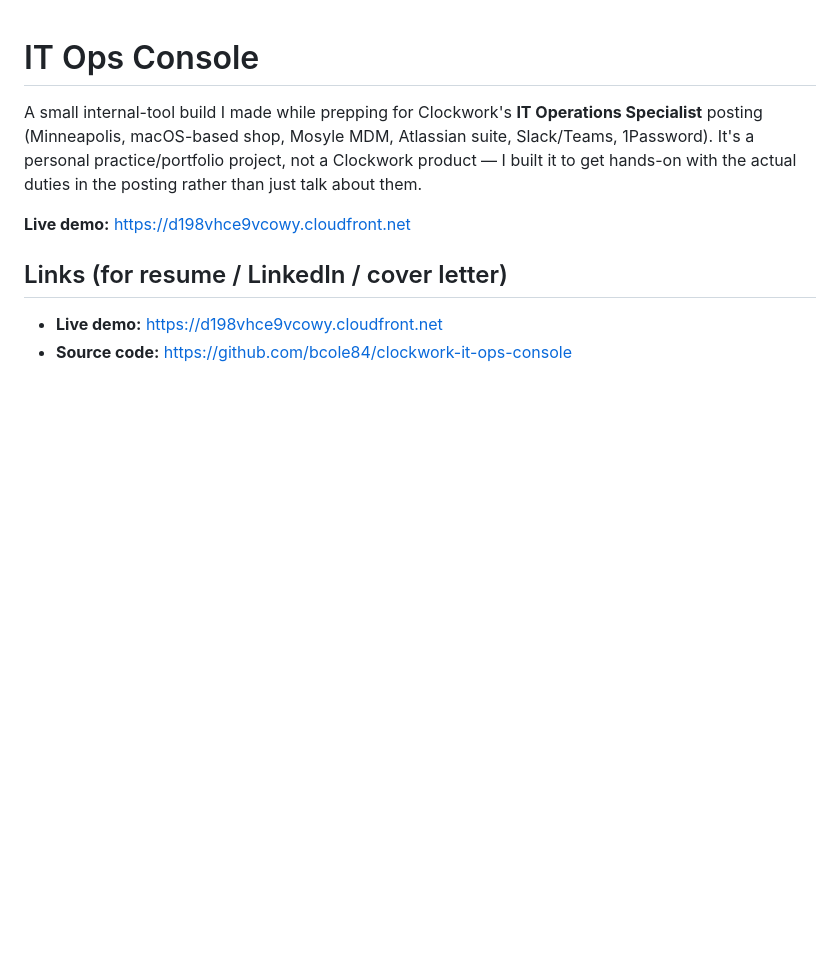
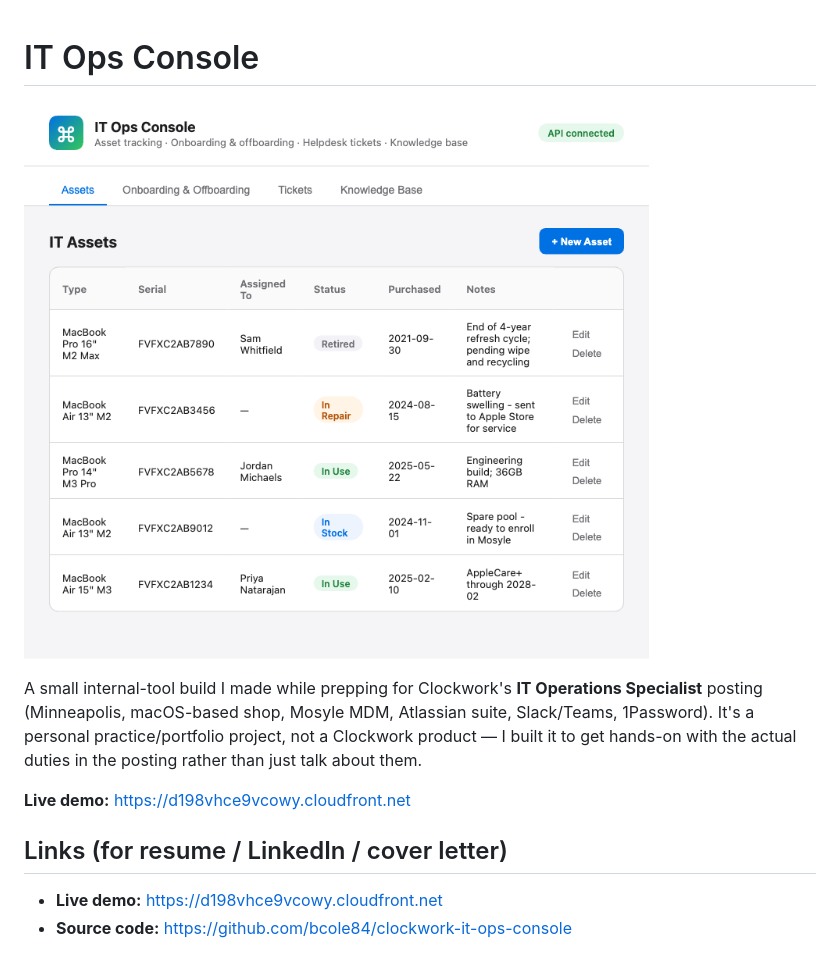
Before and after one commit to bcole84/clockwork-it-ops-console, a Markdown page: README.md, the part around the change. Rendered like a GitHub page; pictures changed too: docs/screenshots/assets-tab.png (added); blank space fills up the shorter version.

```diff
--- a/README.md
+++ b/README.md
@@ -1,4 +1,6 @@
 # IT Ops Console
+
+![IT Ops Console — Assets tab](docs/screenshots/assets-tab.png)
 
 A small internal-tool build I made while prepping for Clockwork's **IT Operations
 Specialist** posting (Minneapolis, macOS-based shop, Mosyle MDM, Atlassian
```
Also changed, not shown: docs/screenshots/knowledge-base-tab.png (added), docs/screenshots/onboarding-tab.png (added), docs/screenshots/tickets-tab.png (added), 2 other files.
